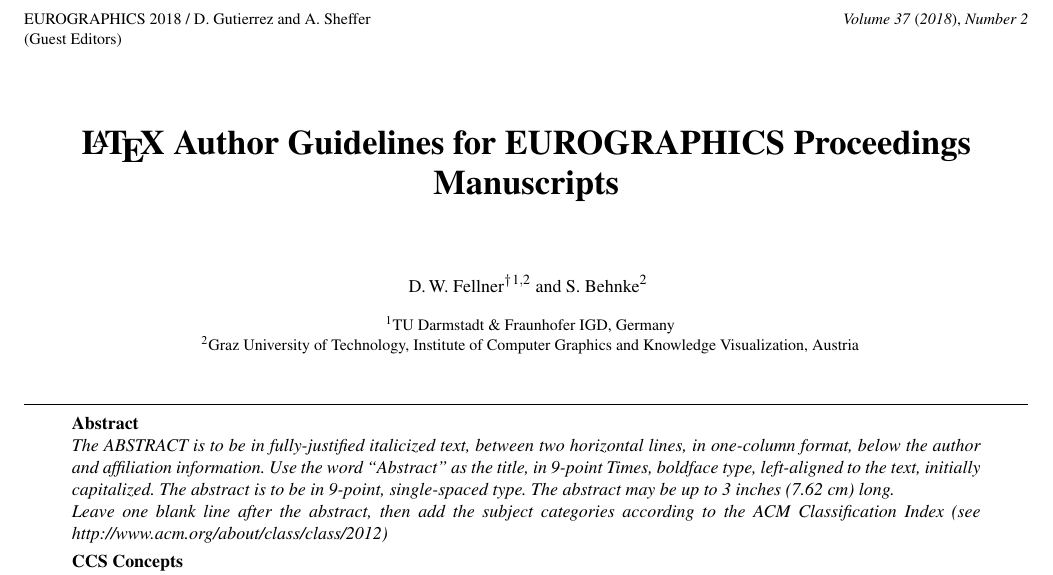
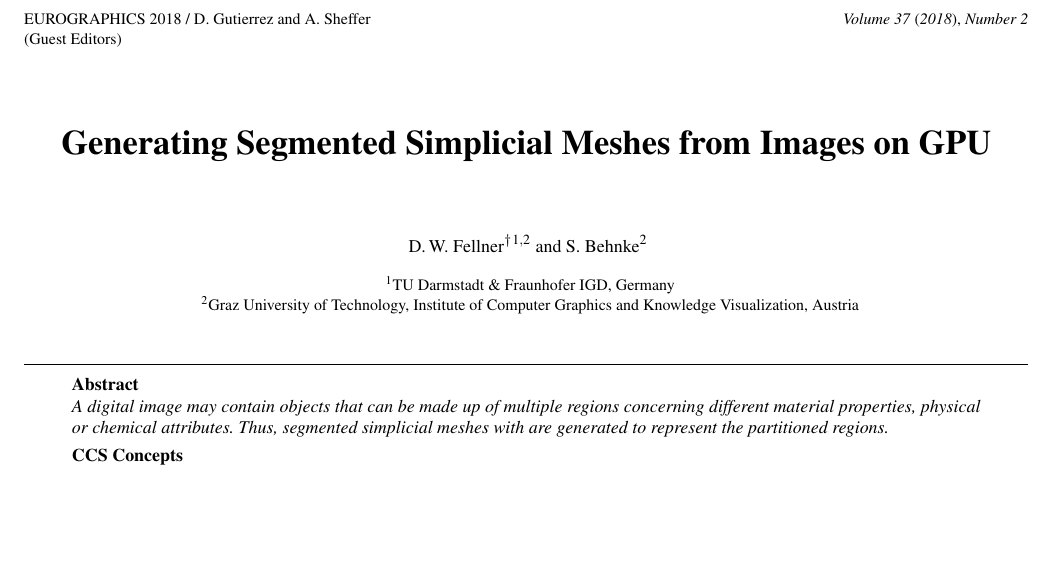
Before and after one commit to tlchoque/paper, a LaTeX document (EGauthorGuidelines-conf-fin.tex, which reads EGauthorGuidelines-body.inc, abstract.tex): part of page 1 of 5 before the commit and part of page 1 of 4 after it, cut so that both start at the same text, the shorter picture padded with empty space. Compiled offline with pdfLaTeX.

Commit message:
new files

```diff
--- a/EGauthorGuidelines-body.inc
+++ b/EGauthorGuidelines-body.inc
@@ -4,7 +4,7 @@
 
 
 \title[EG \LaTeX\ Author Guidelines]%
-      {\LaTeX\ Author Guidelines for EUROGRAPHICS Proceedings Manuscripts}
+      {Generating Segmented Simplicial Meshes from Images on GPU}
 
 % for anonymous conference submission please enter your SUBMISSION ID
 % instead of the author's name (and leave the affiliation blank) !!
@@ -46,56 +46,7 @@
 \maketitle
 %-------------------------------------------------------------------------
 \begin{abstract}
-   The ABSTRACT is to be in fully-justified italicized text,
-   between two horizontal lines,
-   in one-column format,
-   below the author and affiliation information.
-   Use the word ``Abstract'' as the title, in 9-point Times, boldface type,
-   left-aligned to the text, initially capitalized.
-   The abstract is to be in 9-point, single-spaced type.
-   The abstract may be up to 3 inches (7.62 cm) long. \\
-   Leave one blank line after the abstract,
-   then add the subject categories according to the ACM Classification Index
-%-------------------------------------------------------------------------
-%  ACM CCS 1998
-%  (see http://www.acm.org/about/class/1998)
-% \begin{classification} % according to http:http://www.acm.org/about/class/1998
-% \CCScat{Computer Graphics}{I.3.3}{Picture/Image Generation}{Line and curve generation}
-% \end{classification}
-%-------------------------------------------------------------------------
-%  ACM CCS 2012
-   (see http://www.acm.org/about/class/class/2012)
-%The tool at \url{http://dl.acm.org/ccs.cfm} can be used to generate
-% CCS codes.
-%Example:
-\begin{CCSXML}
-<ccs2012>
-<concept>
-<concept_id>10010147.10010371.10010352.10010381</concept_id>
-<concept_desc>Computing methodologies~Collision detection</concept_desc>
-<concept_significance>300</concept_significance>
-</concept>
-<concept>
-<concept_id>10010583.10010588.10010559</concept_id>
-<concept_desc>Hardware~Sensors and actuators</concept_desc>
-<concept_significance>300</concept_significance>
-</concept>
-<concept>
-<concept_id>10010583.10010584.10010587</concept_id>
-<concept_desc>Hardware~PCB design and layout</concept_desc>
-<concept_significance>100</concept_significance>
-</concept>
-</ccs2012>
-\end{CCSXML}
-
-\ccsdesc[300]{Computing methodologies~Collision detection}
-\ccsdesc[300]{Hardware~Sensors and actuators}
-\ccsdesc[100]{Hardware~PCB design and layout}
-
-
-\printccsdesc
-\end{abstract}
-%-------------------------------------------------------------------------
+   \input{abstract.tex}
 \section{Introduction}
 
 Please follow the steps outlined in this document very carefully when
--- /dev/null
+++ b/abstract.tex
@@ -0,0 +1,50 @@
+A digital image may contain objects that can be made up of multiple regions concerning different material properties, physical or chemical attributes. Thus, segmented simplicial meshes with are generated to represent the partitioned regions.
+
+%-------------------------------------------------------------------------
+%  ACM CCS 1998
+%  (see http://www.acm.org/about/class/1998)
+% \begin{classification} % according to http:http://www.acm.org/about/class/1998
+% \CCScat{Computer Graphics}{I.3.3}{Picture/Image Generation}{Line and curve generation}
+% \end{classification}
+%-------------------------------------------------------------------------
+%  ACM CCS 2012 (see http://www.acm.org/about/class/class/2012)
+%The tool at \url{http://dl.acm.org/ccs.cfm} can be used to generate
+% CCS codes.
+%Example:
+
+
+
+
+\begin{CCSXML}
+	<ccs2012>
+	<concept>
+	<concept_id>10010147</concept_id>
+	<concept_desc>Computing methodologies</concept_desc>
+	<concept_significance>500</concept_significance>
+	</concept>
+	<concept>
+	<concept_id>10010147.10010371</concept_id>
+	<concept_desc>Computing methodologies~Computer graphics</concept_desc>
+	<concept_significance>300</concept_significance>
+	</concept>
+	<concept>
+	<concept_id>10010147.10010371.10010387.10010389</concept_id>
+	<concept_desc>Computing methodologies~Graphics processors</concept_desc>
+	<concept_significance>100</concept_significance>
+	</concept>
+	<concept>
+	<concept_id>10010147.10010371.10010396.10010398</concept_id>
+	<concept_desc>Computing methodologies~Mesh geometry models</concept_desc>
+	<concept_significance>100</concept_significance>
+	</concept>
+	</ccs2012>
+\end{CCSXML}
+
+%\ccsdesc[500]{Computing methodologies}
+\ccsdesc[500]{Computing methodologies~Computer graphics}
+\ccsdesc[100]{Computing methodologies~Graphics processors}
+\ccsdesc[100]{Computing methodologies~Mesh geometry models}
+
+\printccsdesc
+\end{abstract}
+%-------------------------------------------------------------------------
```
Also changed, not shown: EGauthorGuidelines-conf-fin.tex (+2 -2 lines), EGauthorGuidelines-conf-fin.pdf, III_proposal_refinement.tex (added), II_proposal_generation.tex (added), II_proposal_segmentation.tex (added), I_proposal_nomenclature.tex (added), conclusion.tex (added), introduction.tex (added), previuos_work.tex (added), results.tex (added), 3 other files.
